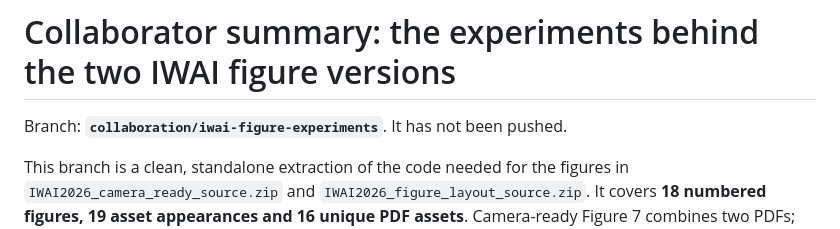
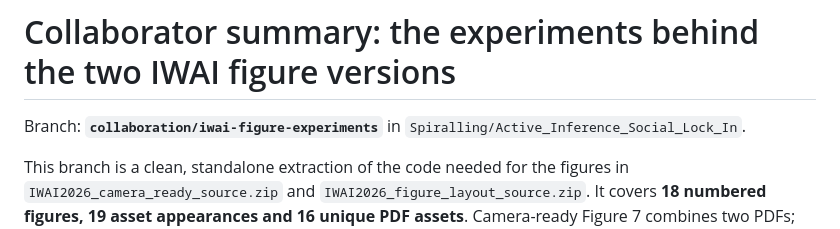
Before and after one commit to Spiralling/Active_Inference_Social_Lock_In, a Markdown page: SUMMARY.md, the part around the change. Rendered like a GitHub page.

Commit message:
Update collaborator summary for authorized GitHub publication

```diff
--- a/SUMMARY.md
+++ b/SUMMARY.md
@@ -1,6 +1,6 @@
 # Collaborator summary: the experiments behind the two IWAI figure versions
 
-Branch: **`collaboration/iwai-figure-experiments`**. It has not been pushed.
+Branch: **`collaboration/iwai-figure-experiments`** in `Spiralling/Active_Inference_Social_Lock_In`.
 
 This branch is a clean, standalone extraction of the code needed for the figures in `IWAI2026_camera_ready_source.zip` and `IWAI2026_figure_layout_source.zip`. It covers **18 numbered figures, 19 asset appearances and 16 unique PDF assets**. Camera-ready Figure 7 combines two PDFs; the model diagram, probability/entropy cycle and topology plot are shared between versions.
 
```
